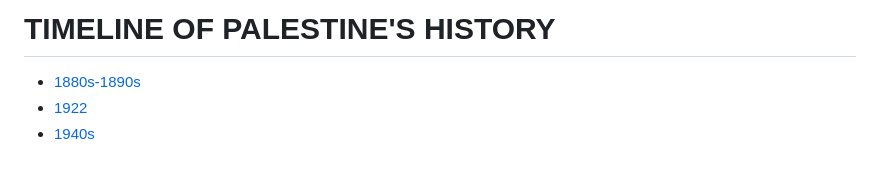
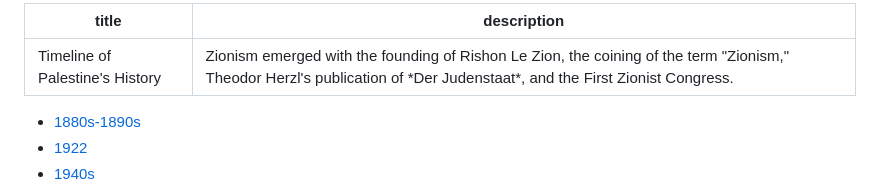
Before and after one commit to united-for-palestine/united-for-palestine.github.io, a Markdown page: en/post/timeline_of_palestines_history.md, the part around the change. Drawn GitHub-style; blank space fills up the shorter version.

```diff
--- a/en/post/timeline_of_palestines_history.md
+++ b/en/post/timeline_of_palestines_history.md
@@ -1,4 +1,7 @@
-# TIMELINE OF PALESTINE'S HISTORY
+---
+title: "Timeline of Palestine's History"
+description: Zionism emerged with the founding of Rishon Le Zion, the coining of the term "Zionism," Theodor Herzl's publication of *Der Judenstaat*, and the First Zionist Congress.
+---
 
 - [1880s-1890s](#1880s-1890s)
 - [1922](#1922)
```
Also changed, not shown: el/post/timeline_of_palestines_history.md (+4 -1 lines).
